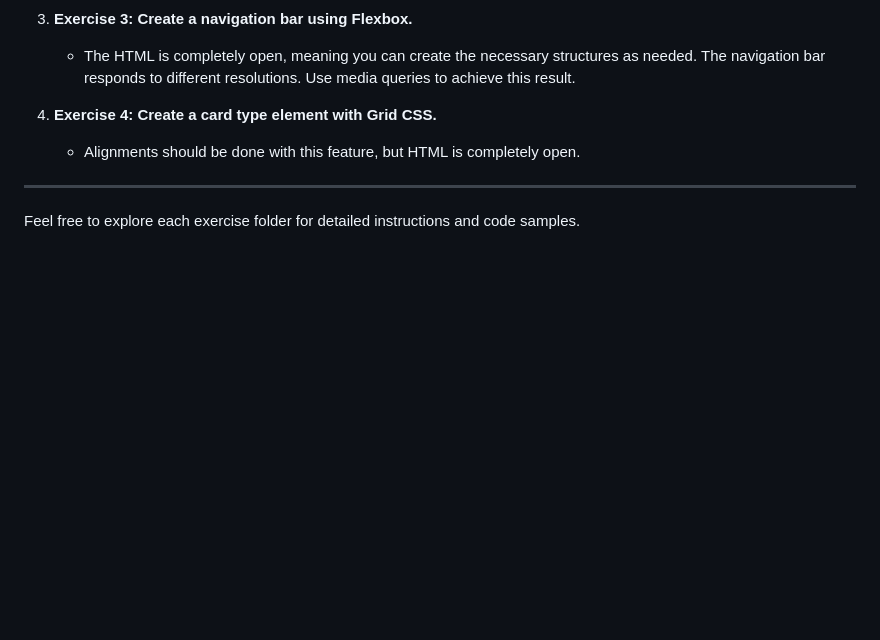
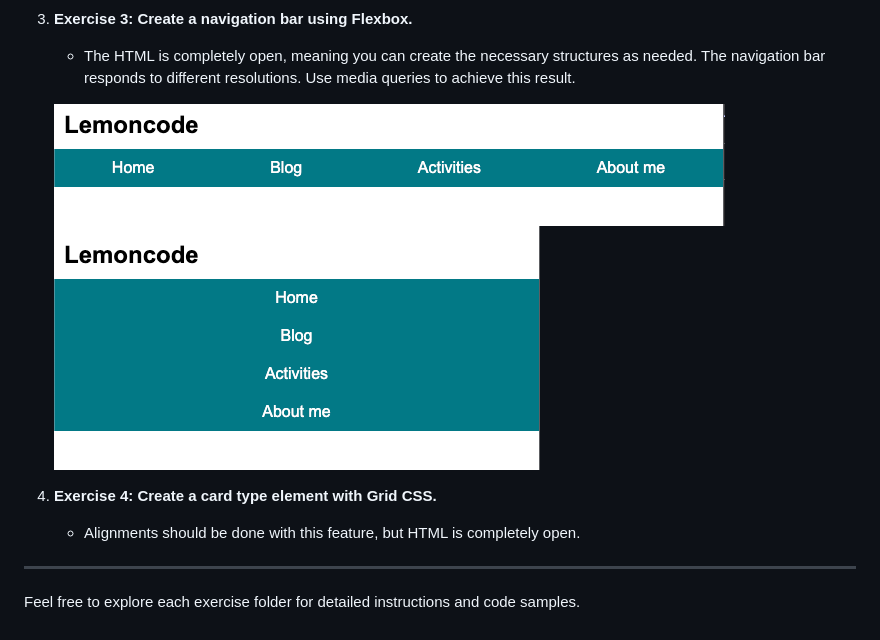
Before and after one commit to mdemiguels/lemoncode-layout-basic, a Markdown page: README.md, the part around the change. Rendered like a GitHub page; pictures changed too: assets/navigation-desktop.png (added), assets/navigation-mobile.png (added); blank space fills up the shorter version.

```diff
--- a/README.md
+++ b/README.md
@@ -23,7 +23,8 @@ This repository contains a set of exercises for the **Layout Module** of the [Le
 3. **Exercise 3: Create a navigation bar using Flexbox.**
     - The HTML is completely open, meaning you can create the necessary structures as needed. The navigation bar responds to different resolutions. Use media queries to achieve this result.
 
-    <!-- ![Ejemplo de paleta de colores](./ejemplo.png) -->
+    ![Ejemplo de paleta de colores](./assets/navigation-desktop.png)
+    ![Ejemplo de paleta de colores](./assets/navigation-mobile.png)
 
 4. **Exercise 4: Create a card type element with Grid CSS.**
     - Alignments should be done with this feature, but HTML is completely open.
```
